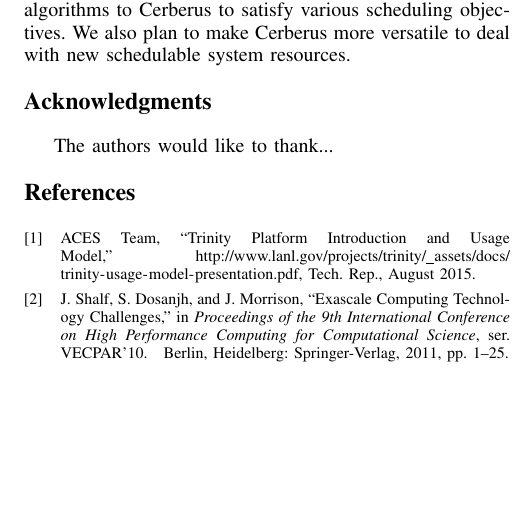
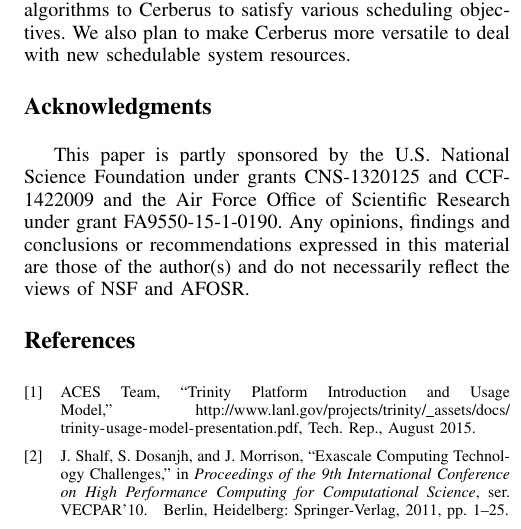
Before and after one commit to littlepretty/Cluster2016, a LaTeX paper (bbscheduler.tex): part of one column of page 10 of 10, cut so that both start at the same text, the shorter picture padded with empty space. Compiled offline with pdfLaTeX; a missing font is replaced by an installed copy or a similar font; a LaTeX package or settings file that is missing is left out.

Commit message:
add ACK with NSF and AFOSR grand number

```diff
--- a/bbscheduler.tex
+++ b/bbscheduler.tex
@@ -596,11 +596,11 @@ Our preliminary results demonstrate that
 % The Computer Society usually uses the plural form
 \section*{Acknowledgments}
 
-
-
-The authors would like to thank...
-
-
+This paper is partly sponsored by the U.S. National Science Foundation
+under grants CNS-1320125 and CCF-1422009
+and the Air Force Office of Scientific Research under grant FA9550-15-1-0190.
+Any opinions, findings and conclusions or recommendations expressed in this material
+are those of the author(s) and do not necessarily reflect the views of NSF and AFOSR.
 
 % trigger a \newpage just before the given reference
 % number - used to balance the columns on the last page
```
